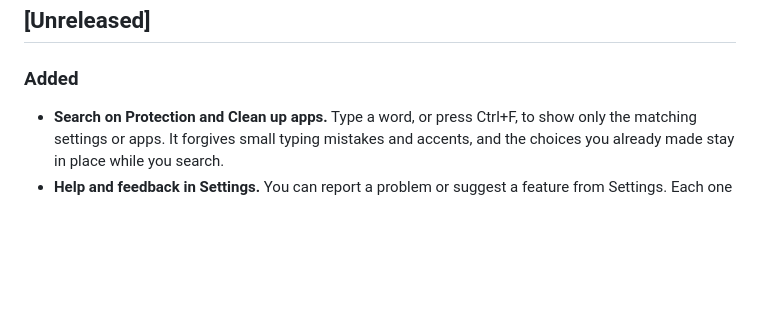
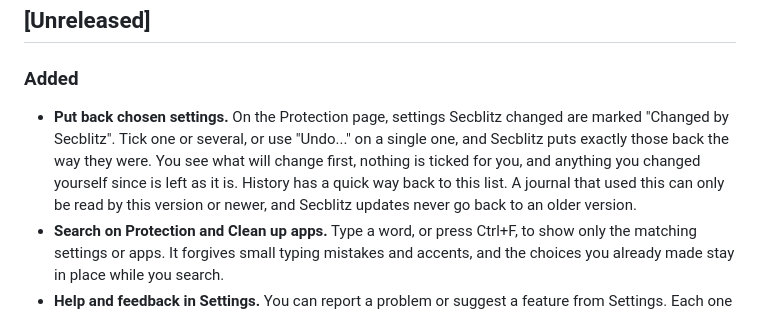
Before and after one commit to Skeleton22121/Secblitz, a Markdown page: CHANGELOG.md, the part around the change. Rendered like a GitHub page; blank space fills up the shorter version.

```diff
--- a/CHANGELOG.md
+++ b/CHANGELOG.md
@@ -10,6 +10,7 @@ dated version section when a release is prepared (see `docs/RELEASING.md`).
 ## [Unreleased]
 
 ### Added
+- **Put back chosen settings.** On the Protection page, settings Secblitz changed are marked "Changed by Secblitz". Tick one or several, or use "Undo..." on a single one, and Secblitz puts exactly those back the way they were. You see what will change first, nothing is ticked for you, and anything you changed yourself since is left as it is. History has a quick way back to this list. A journal that used this can only be read by this version or newer, and Secblitz updates never go back to an older version.
 - **Search on Protection and Clean up apps.** Type a word, or press Ctrl+F, to show only the matching settings or apps. It forgives small typing mistakes and accents, and the choices you already made stay in place while you search.
 - **Help and feedback in Settings.** You can report a problem or suggest a feature from Settings. Each one opens a short form on GitHub. Security problems have their own private email address: support@secblitz.lol.
 - **Privacy policy.** A plain privacy page says exactly when Secblitz uses the internet and what it keeps on your PC. The installer shows a short summary, and Settings links to the full page.
```
Also changed, not shown: docs/security-model.md (+1 -1 lines), docs/selected-actions-design.md (+16 -0 lines).
